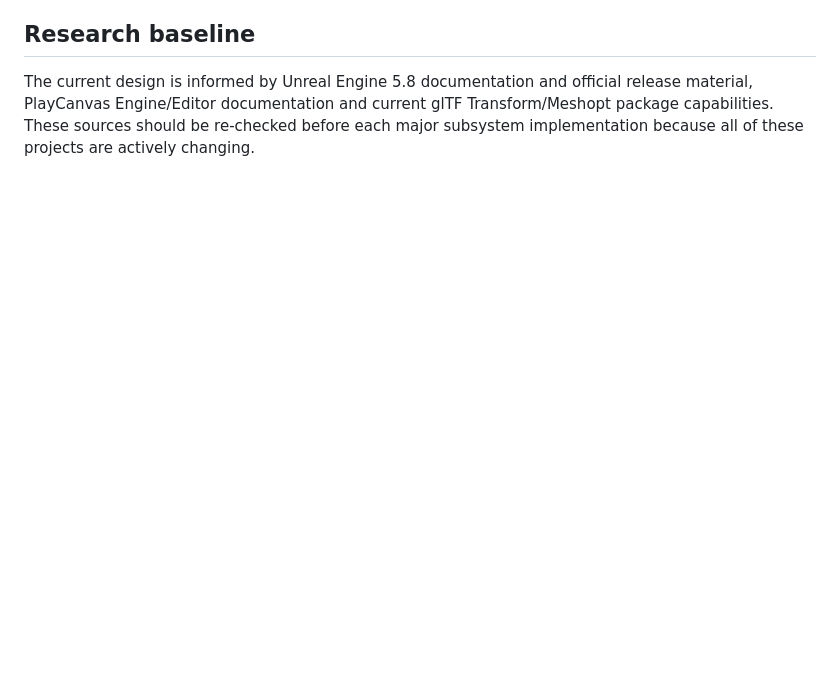
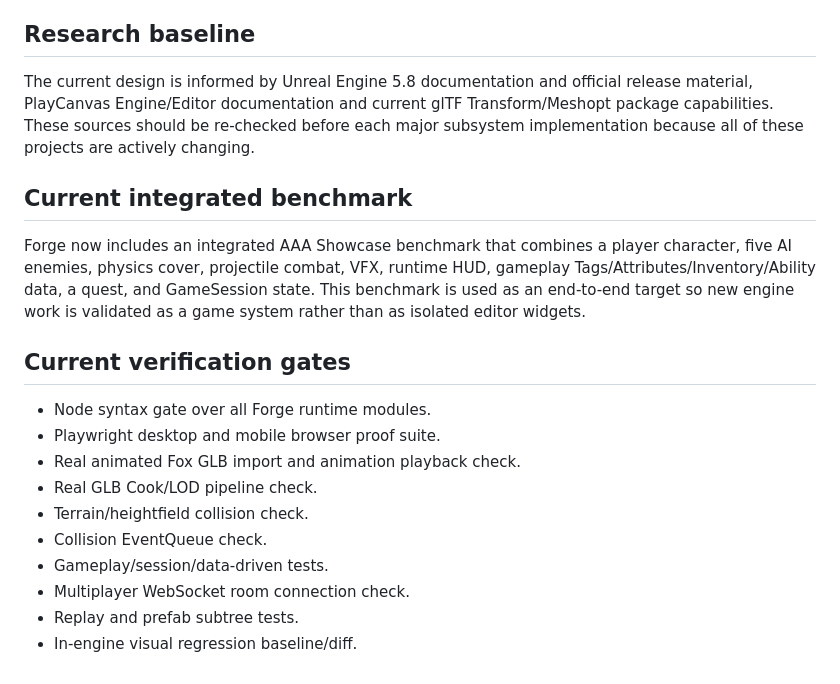
Before and after one commit to venom3-byte/Project1, a Markdown page: FORGE_ARCHITECTURE.md, the part around the change. Rendered like a GitHub page; blank space fills up the shorter version.

Commit message:
Forge architecture: document integrated showcase benchmark and current release gates

```diff
--- a/FORGE_ARCHITECTURE.md
+++ b/FORGE_ARCHITECTURE.md
@@ -189,3 +189,20 @@ A production subsystem is not complete merely because the UI exists. It should h
 ## Research baseline
 
 The current design is informed by Unreal Engine 5.8 documentation and official release material, PlayCanvas Engine/Editor documentation and current glTF Transform/Meshopt package capabilities. These sources should be re-checked before each major subsystem implementation because all of these projects are actively changing.
+
+## Current integrated benchmark
+
+Forge now includes an integrated AAA Showcase benchmark that combines a player character, five AI enemies, physics cover, projectile combat, VFX, runtime HUD, gameplay Tags/Attributes/Inventory/Ability data, a quest, and GameSession state. This benchmark is used as an end-to-end target so new engine work is validated as a game system rather than as isolated editor widgets.
+
+## Current verification gates
+
+- Node syntax gate over all Forge runtime modules.
+- Playwright desktop and mobile browser proof suite.
+- Real animated Fox GLB import and animation playback check.
+- Real GLB Cook/LOD pipeline check.
+- Terrain/heightfield collision check.
+- Collision EventQueue check.
+- Gameplay/session/data-driven tests.
+- Multiplayer WebSocket room connection check.
+- Replay and prefab subtree tests.
+- In-engine visual regression baseline/diff.
```
